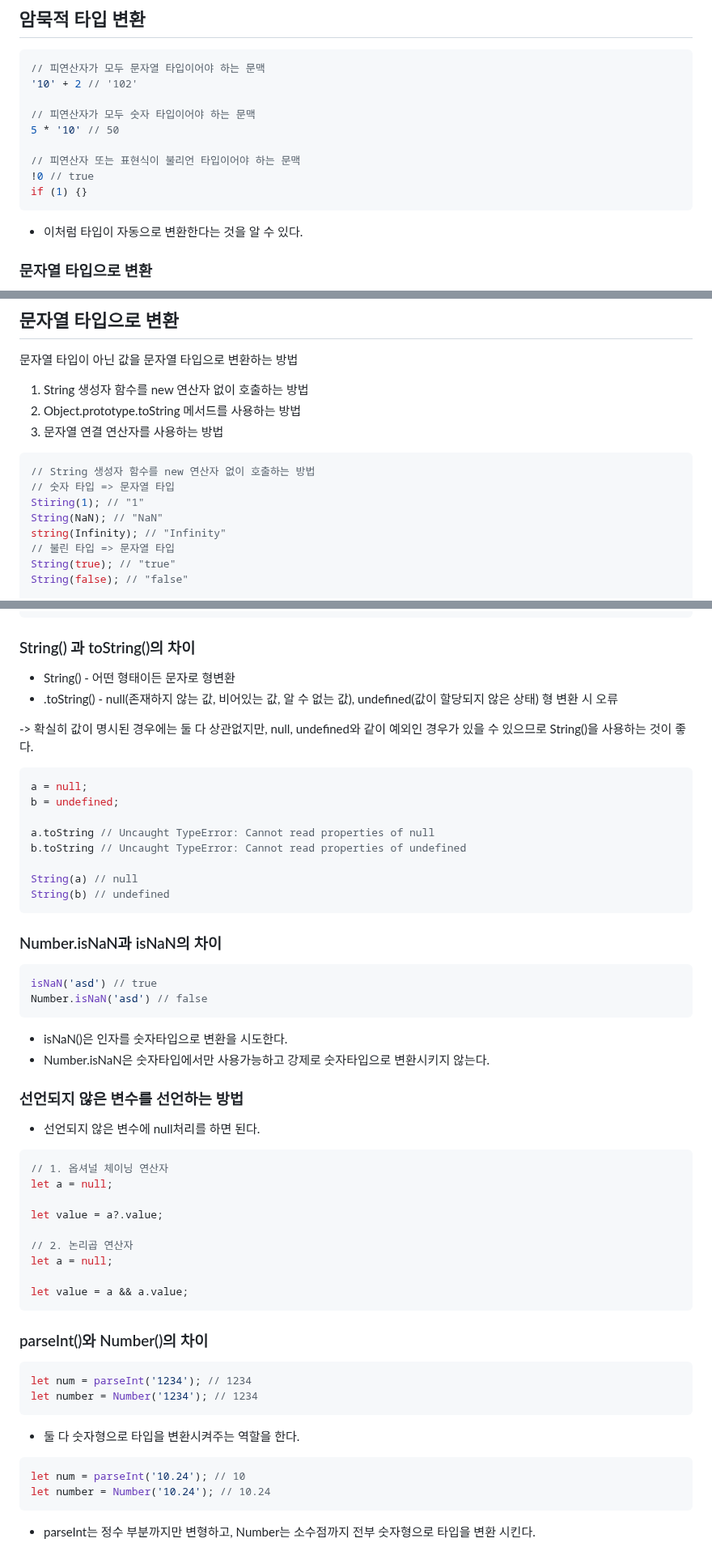
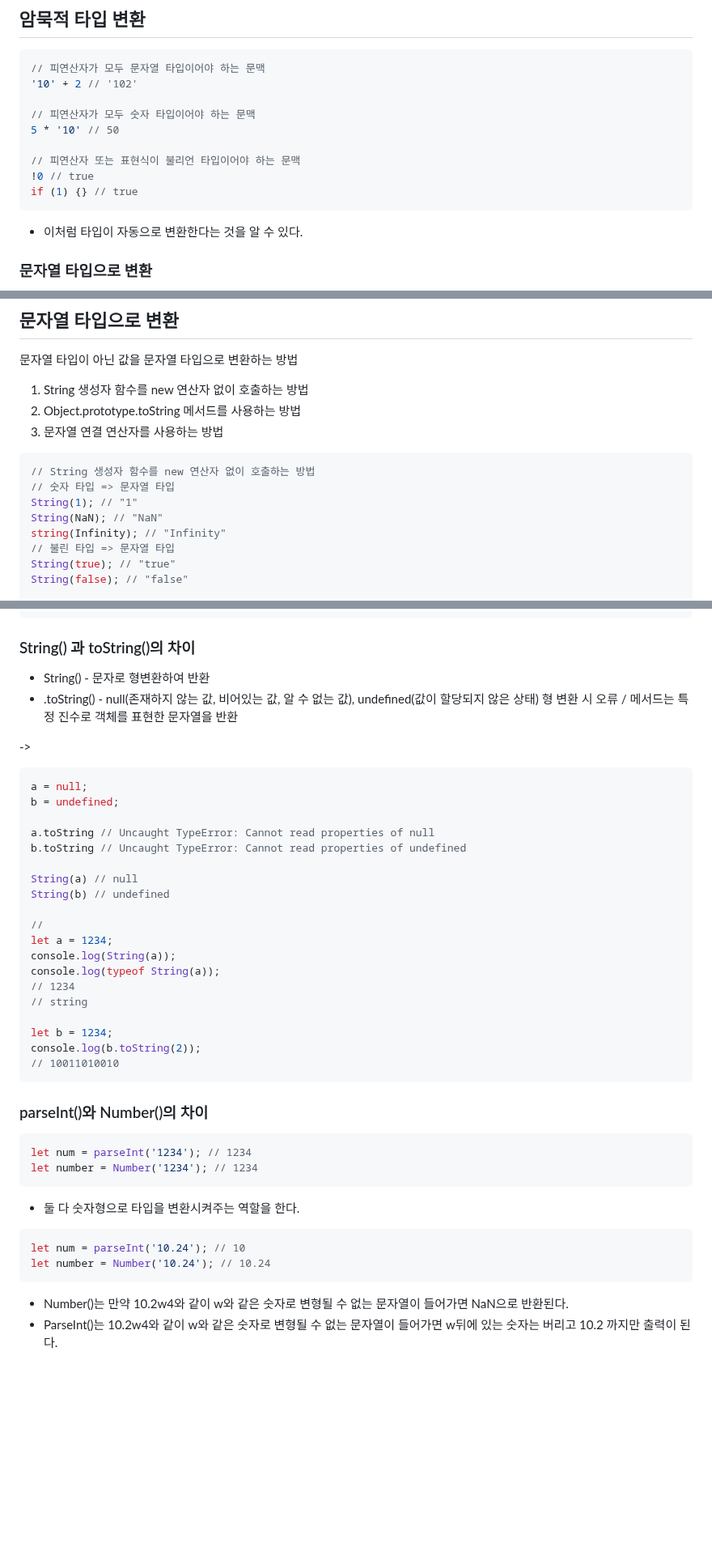
Before and after one commit to KIMmminJu/study, a Markdown page: javascript deep-dive/09.md, 3 parts joined by grey strips. Shown at 81% size. GitHub-like rendering; blank space fills up the shorter version.

Commit message:
09_Type Coercion

````diff
--- a/javascript deep-dive/09.md
+++ b/javascript deep-dive/09.md
@@ -42,7 +42,7 @@ console.log(typeof x, x); // number 10
 
 // 피연산자 또는 표현식이 불리언 타입이어야 하는 문맥
 !0 // true
-if (1) {}
+if (1) {} // true
 ```
 
 - 이처럼 타입이 자동으로 변환한다는 것을 알 수 있다.
@@ -197,7 +196,7 @@ isTruthy([]);
 ``` javascript
 // String 생성자 함수를 new 연산자 없이 호출하는 방법
 // 숫자 타입 => 문자열 타입
-Stiring(1); // "1"
+String(1); // "1"
 String(NaN); // "NaN"
 string(Infinity); // "Infinity"
 // 불린 타입 => 문자열 타입
@@ -472,10 +471,10 @@ console.log(foo); // ""
 ```
 
 ### String() 과 toString()의 차이
-- String() - 어떤 형태이든 문자로 형변환
-- .toString() - null(존재하지 않는 값, 비어있는 값, 알 수 없는 값), undefined(값이 할당되지 않은 상태) 형 변환 시 오류
+- String() - 문자로 형변환하여 반환
+- .toString() - null(존재하지 않는 값, 비어있는 값, 알 수 없는 값), undefined(값이 할당되지 않은 상태) 형 변환 시 오류 / 메서드는 특정 진수로 객체를 표현한 문자열을 반환
 
--> 확실히 값이 명시된 경우에는 둘 다 상관없지만, null, undefined와 같이 예외인 경우가 있을 수 있으므로 String()을 사용하는 것이 좋다.
+->
 
 ``` javascript
 a = null;
@@ -486,30 +485,17 @@ b.toString // Uncaught TypeError: Cannot read properties of undefined
 
 String(a) // null
 String(b) // undefined
-```
 
-### Number.isNaN과 isNaN의 차이
-``` javascript
-isNaN('asd') // true
-Number.isNaN('asd') // false
-```
+//
+let a = 1234;
+console.log(String(a));
+console.log(typeof String(a));
+// 1234
+// string
 
-- isNaN()은 인자를 숫자타입으로 변환을 시도한다.
-- Number.isNaN은 숫자타입에서만 사용가능하고 강제로 숫자타입으로 변환시키지 않는다.
-
-### 선언되지 않은 변수를 선언하는 방법
-- 선언되지 않은 변수에 null처리를 하면 된다.
-
-``` javascript
-// 1. 옵셔널 체이닝 연산자
-let a = null;
-
-let value = a?.value;
-
-// 2. 논리곱 연산자
-let a = null;
-
-let value = a && a.value;
+let b = 1234;
+console.log(b.toString(2));
+// 10011010010
 ```
 
 ### parseInt()와 Number()의 차이
@@ -524,4 +510,5 @@ let num = parseInt('10.24'); // 10
 let number = Number('10.24'); // 10.24
 ```
 
-- parseInt는 정수 부분까지만 변형하고, Number는 소수점까지 전부 숫자형으로 타입을 변환 시킨다.
+- Number()는 만약 10.2w4와 같이 w와 같은 숫자로 변형될 수 없는 문자열이 들어가면 NaN으로 반환된다.
+- ParseInt()는 10.2w4와 같이 w와 같은 숫자로 변형될 수 없는 문자열이 들어가면 w뒤에 있는 숫자는 버리고 10.2 까지만 출력이 된다.
````
Also changed, not shown: other parts of javascript deep-dive/09.md (+5 -6 lines).
